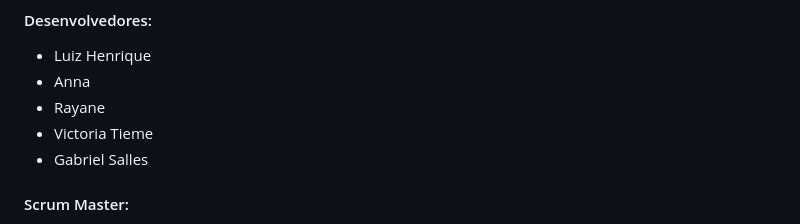
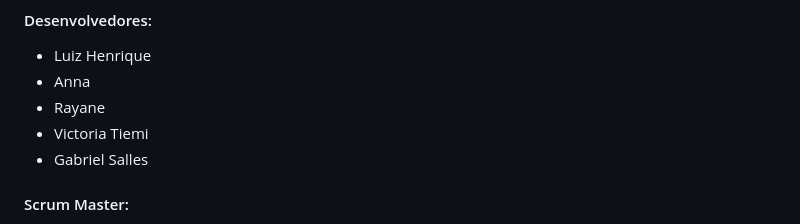
Before and after one commit to Joao-Vitor-Fernandes/Trainee-2023.1, a Markdown page: README.md, the part around the change. Rendered like a GitHub page.

```diff
--- a/README.md
+++ b/README.md
@@ -16,7 +16,7 @@
 * Luiz Henrique
 * Anna
 * Rayane
-* Victoria Tieme
+* Victoria Tiemi
 * Gabriel Salles
 
 
```
